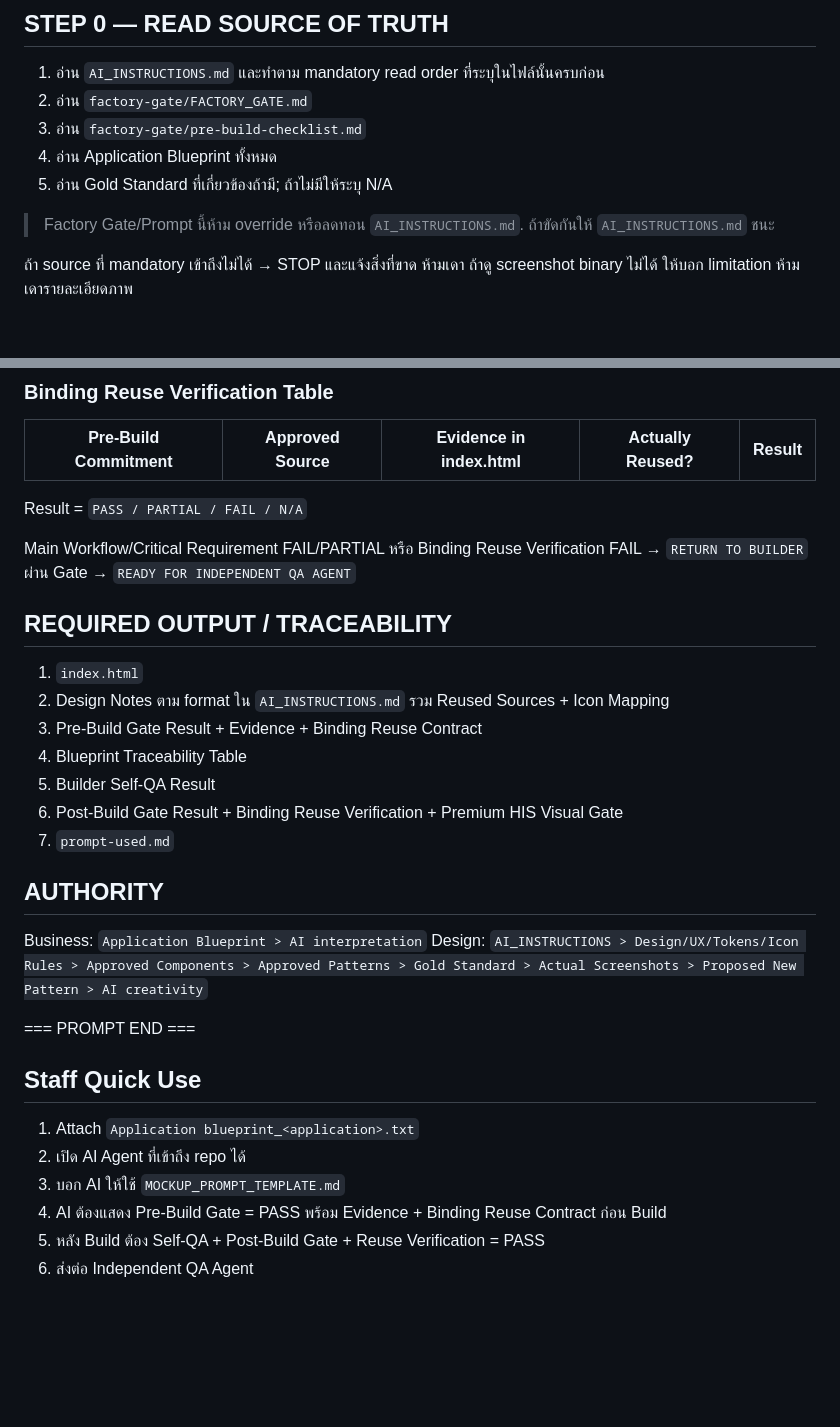
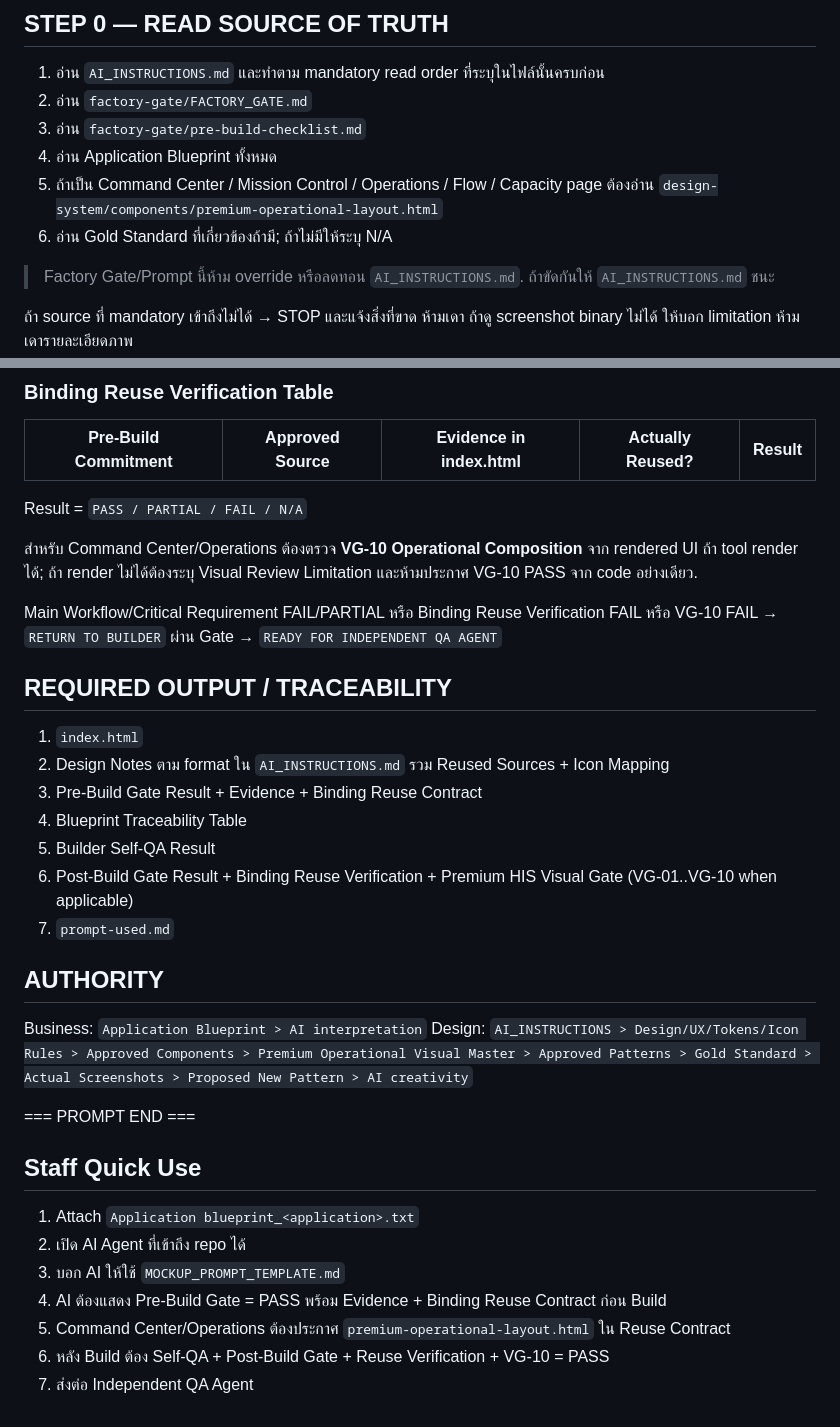
Before and after one commit to santib521/gorilla-his-ui-system, a Markdown page: MOCKUP_PROMPT_TEMPLATE.md, 2 parts joined by grey strips. Rendered like a GitHub page; blank space fills up the shorter version.

Commit message:
Bind operational mockups to premium visual master

```diff
--- a/MOCKUP_PROMPT_TEMPLATE.md
+++ b/MOCKUP_PROMPT_TEMPLATE.md
@@ -18,7 +18,8 @@
 2. อ่าน `factory-gate/FACTORY_GATE.md`
 3. อ่าน `factory-gate/pre-build-checklist.md`
 4. อ่าน Application Blueprint ทั้งหมด
-5. อ่าน Gold Standard ที่เกี่ยวข้องถ้ามี; ถ้าไม่มีให้ระบุ N/A
+5. ถ้าเป็น Command Center / Mission Control / Operations / Flow / Capacity page ต้องอ่าน `design-system/components/premium-operational-layout.html`
+6. อ่าน Gold Standard ที่เกี่ยวข้องถ้ามี; ถ้าไม่มีให้ระบุ N/A
 
 > Factory Gate/Prompt นี้ห้าม override หรือลดทอน `AI_INSTRUCTIONS.md`. ถ้าขัดกันให้ `AI_INSTRUCTIONS.md` ชนะ
 
@@ -100,7 +111,9 @@ Mapping `WF/REQ/FN/BR/ST` ที่มีอยู่ไปยัง Screen/View
 
 Result = `PASS / PARTIAL / FAIL / N/A`
 
-Main Workflow/Critical Requirement FAIL/PARTIAL หรือ Binding Reuse Verification FAIL → `RETURN TO BUILDER`
+สำหรับ Command Center/Operations ต้องตรวจ **VG-10 Operational Composition** จาก rendered UI ถ้า tool render ได้; ถ้า render ไม่ได้ต้องระบุ Visual Review Limitation และห้ามประกาศ VG-10 PASS จาก code อย่างเดียว.
+
+Main Workflow/Critical Requirement FAIL/PARTIAL หรือ Binding Reuse Verification FAIL หรือ VG-10 FAIL → `RETURN TO BUILDER`
 ผ่าน Gate → `READY FOR INDEPENDENT QA AGENT`
 
 ## REQUIRED OUTPUT / TRACEABILITY
@@ -109,12 +122,12 @@ Main Workflow/Critical Requirement FAIL/PARTIAL หรือ Binding Reuse Verif
 3. Pre-Build Gate Result + Evidence + Binding Reuse Contract
 4. Blueprint Traceability Table
 5. Builder Self-QA Result
-6. Post-Build Gate Result + Binding Reuse Verification + Premium HIS Visual Gate
+6. Post-Build Gate Result + Binding Reuse Verification + Premium HIS Visual Gate (VG-01..VG-10 when applicable)
 7. `prompt-used.md`
 
 ## AUTHORITY
 Business: `Application Blueprint > AI interpretation`
-Design: `AI_INSTRUCTIONS > Design/UX/Tokens/Icon Rules > Approved Components > Approved Patterns > Gold Standard > Actual Screenshots > Proposed New Pattern > AI creativity`
+Design: `AI_INSTRUCTIONS > Design/UX/Tokens/Icon Rules > Approved Components > Premium Operational Visual Master > Approved Patterns > Gold Standard > Actual Screenshots > Proposed New Pattern > AI creativity`
 
 === PROMPT END ===
 
@@ -123,5 +136,6 @@ Design: `AI_INSTRUCTIONS > Design/UX/Tokens/Icon Rules > Approved Components > A
 2. เปิด AI Agent ที่เข้าถึง repo ได้
 3. บอก AI ให้ใช้ `MOCKUP_PROMPT_TEMPLATE.md`
 4. AI ต้องแสดง Pre-Build Gate = PASS พร้อม Evidence + Binding Reuse Contract ก่อน Build
-5. หลัง Build ต้อง Self-QA + Post-Build Gate + Reuse Verification = PASS
-6. ส่งต่อ Independent QA Agent
+5. Command Center/Operations ต้องประกาศ `premium-operational-layout.html` ใน Reuse Contract
+6. หลัง Build ต้อง Self-QA + Post-Build Gate + Reuse Verification + VG-10 = PASS
+7. ส่งต่อ Independent QA Agent
```
Also changed, not shown: other parts of MOCKUP_PROMPT_TEMPLATE.md (+10 -0 lines).
